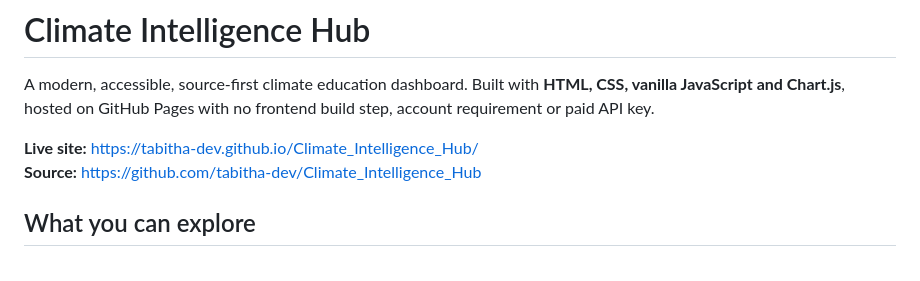
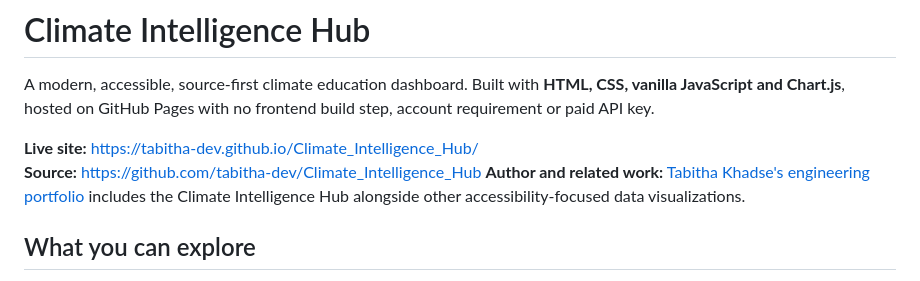
Before and after one commit to tabitha-dev/Climate_Intelligence_Hub, a Markdown page: README.md, the part around the change. Drawn GitHub-style.

Commit message:
Docs: link verified engineering portfolio context and clean URLs

```diff
--- a/README.md
+++ b/README.md
@@ -4,6 +4,7 @@ A modern, accessible, source-first climate education dashboard. Built with **HTM
 
 **Live site:** https://tabitha-dev.github.io/Climate_Intelligence_Hub/
 **Source:** https://github.com/tabitha-dev/Climate_Intelligence_Hub
+**Author and related work:** [Tabitha Khadse's engineering portfolio](https://code.tabitha.dev/) includes the Climate Intelligence Hub alongside other accessibility-focused data visualizations.
 
 ## What you can explore
 
```
